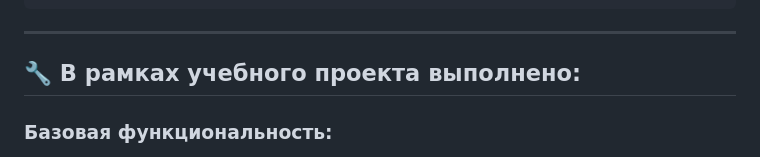
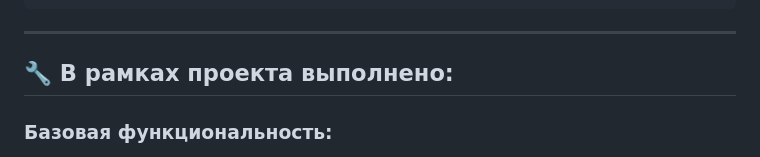
Before and after one commit to YoFaceQT/async-yacut, a Markdown page: readme.md, the part around the change. Rendered like a GitHub page.

```diff
--- a/readme.md
+++ b/readme.md
@@ -54,7 +54,7 @@ yacut/
 
 ---
 
-## 🔧 В рамках учебного проекта выполнено:
+## 🔧 В рамках проекта выполнено:
 
 ### Базовая функциональность:
 
```
